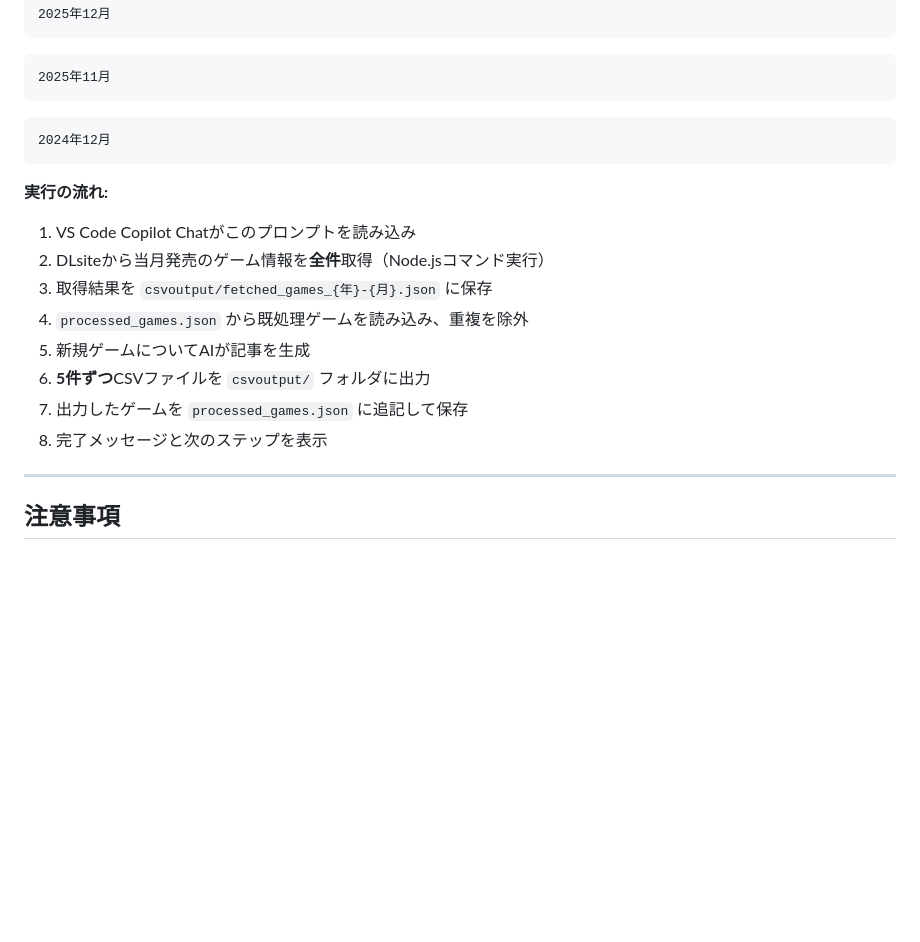
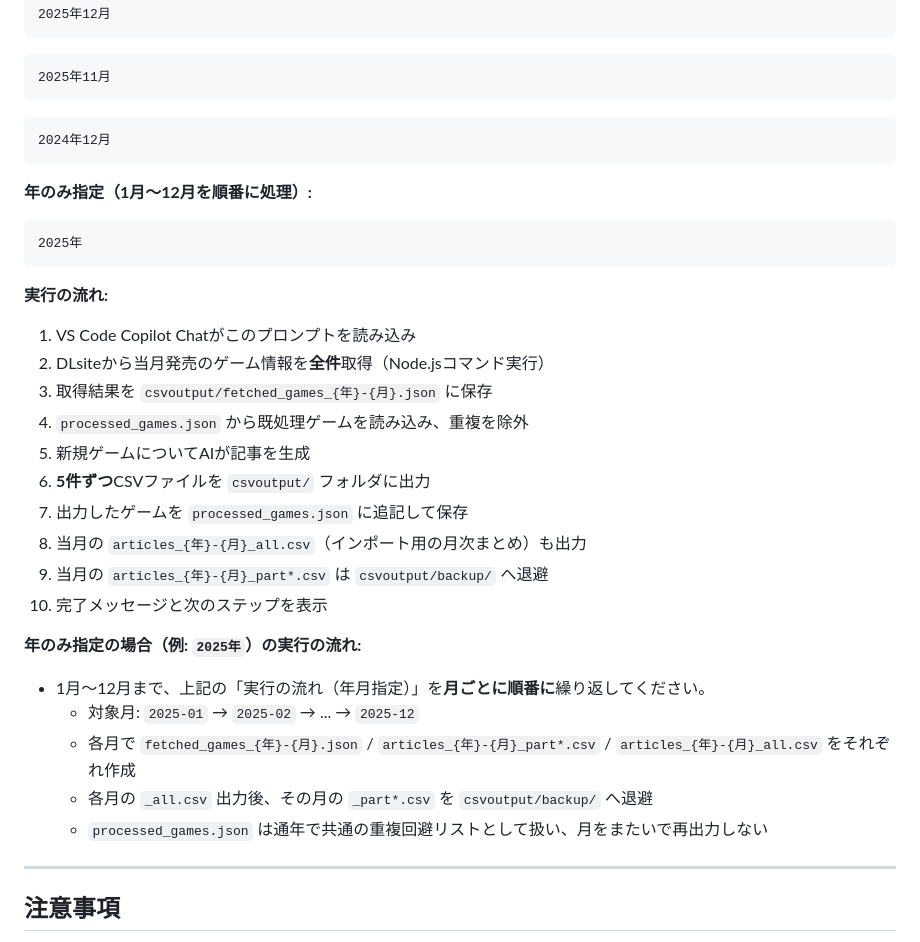
Before and after one commit to rurugames/game-review-site, a Markdown page: CSV生成プロンプト.md, the part around one of its changes. Drawn GitHub-style; blank space fills up the shorter version.

````diff
--- a/CSV生成プロンプト.md
+++ b/CSV生成プロンプト.md
@@ -258,6 +285,12 @@ node -e "const fs=require('fs'); const csv=require('csv-parser'); const rows=[];
 2024年12月
 ```
 
+**年のみ指定（1月〜12月を順番に処理）:**
+
+```
+2025年
+```
+
 **実行の流れ:**
 1. VS Code Copilot Chatがこのプロンプトを読み込み
 2. DLsiteから当月発売のゲーム情報を**全件**取得（Node.jsコマンド実行）
@@ -266,7 +299,16 @@ node -e "const fs=require('fs'); const csv=require('csv-parser'); const rows=[];
 5. 新規ゲームについてAIが記事を生成
 6. **5件ずつ**CSVファイルを `csvoutput/` フォルダに出力
 7. 出力したゲームを `processed_games.json` に追記して保存
-7. 完了メッセージと次のステップを表示
+8. 当月の `articles_{年}-{月}_all.csv`（インポート用の月次まとめ）も出力
+9. 当月の `articles_{年}-{月}_part*.csv` は `csvoutput/backup/` へ退避
+10. 完了メッセージと次のステップを表示
+
+**年のみ指定の場合（例: `2025年`）の実行の流れ:**
+- 1月〜12月まで、上記の「実行の流れ（年月指定）」を**月ごとに順番に**繰り返してください。
+  - 対象月: `2025-01` → `2025-02` → ... → `2025-12`
+  - 各月で `fetched_games_{年}-{月}.json` / `articles_{年}-{月}_part*.csv` / `articles_{年}-{月}_all.csv` をそれぞれ作成
+  - 各月の `_all.csv` 出力後、その月の `_part*.csv` を `csvoutput/backup/` へ退避
+  - `processed_games.json` は通年で共通の重複回避リストとして扱い、月をまたいで再出力しない
 
 ---
 
````
Also changed, not shown: other parts of CSV生成プロンプト.md (+27 -0 lines).
